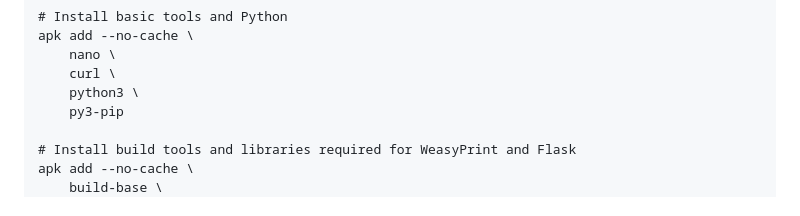
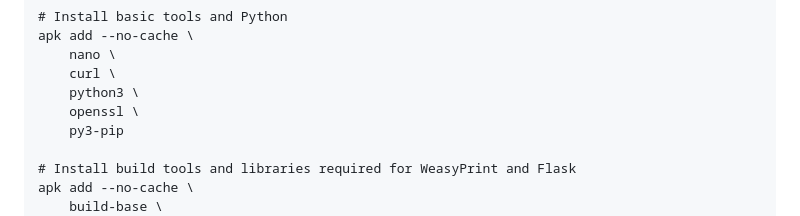
Before and after one commit to dieteroo/basket.games, a Markdown page: README.md, the part around the change. Drawn GitHub-style.

```diff
--- a/README.md
+++ b/README.md
@@ -42,6 +42,7 @@ apk add --no-cache \
     nano \
     curl \
     python3 \
+    openssl \
     py3-pip
 
 # Install build tools and libraries required for WeasyPrint and Flask
```
